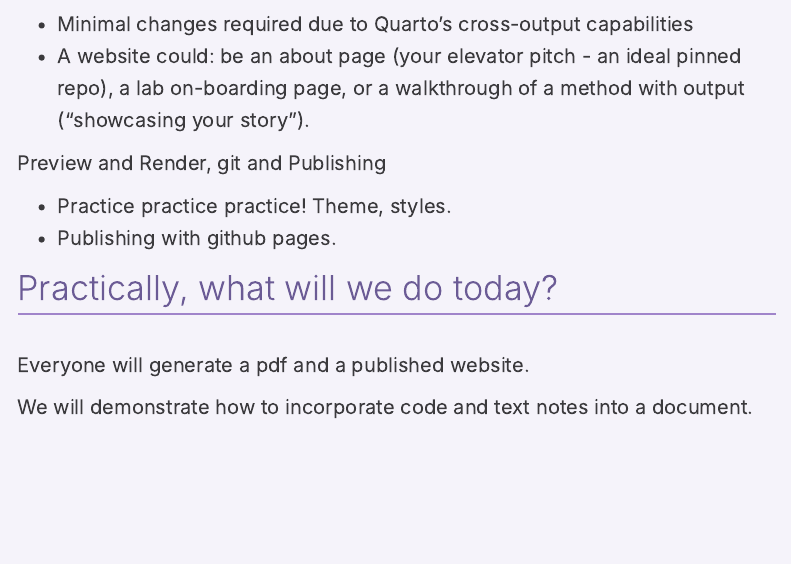
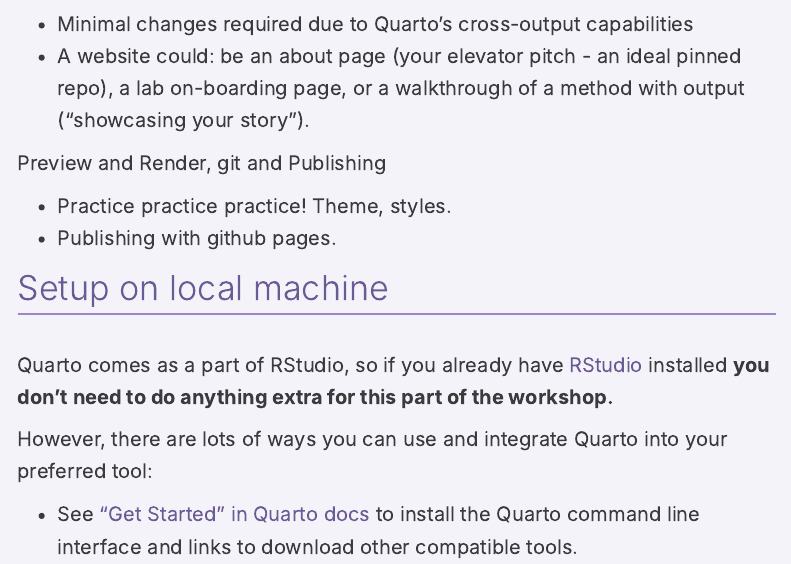
Before and after one commit to GenomicsAotearoa/reproducibility_with_git_and_quarto, a Quarto document (quarto_overview.qmd): the page in a window 1100 px wide, from 460 px down. Rendered offline with R 4.5, knitr and Pandoc in place of Quarto, with nearby package versions; menus at the side of the page are left out.

Commit message:
small updates

```diff
--- a/quarto_overview.qmd
+++ b/quarto_overview.qmd
@@ -28,8 +28,10 @@
 
 
 
-## Practically, what will we do today?
+## Setup on local machine
 
-Everyone will generate a pdf and a published website.
+Quarto comes as a part of RStudio, so if you already have [RStudio](git_overview.qmd#setup-on-local-machine) installed **you don't need to do anything extra for this part of the workshop.**
 
-We will demonstrate how to incorporate code and text notes into a document.
+However, there are lots of ways you can use and integrate Quarto into your preferred tool:
+
+* See ["Get Started" in Quarto docs](https://quarto.org/docs/get-started/) to install the Quarto command line interface and links to download other compatible tools.
```
Also changed, not shown: episode_21_introduction.qmd (+1 -1 lines), README.md, docs/search.json, 7 other files.
